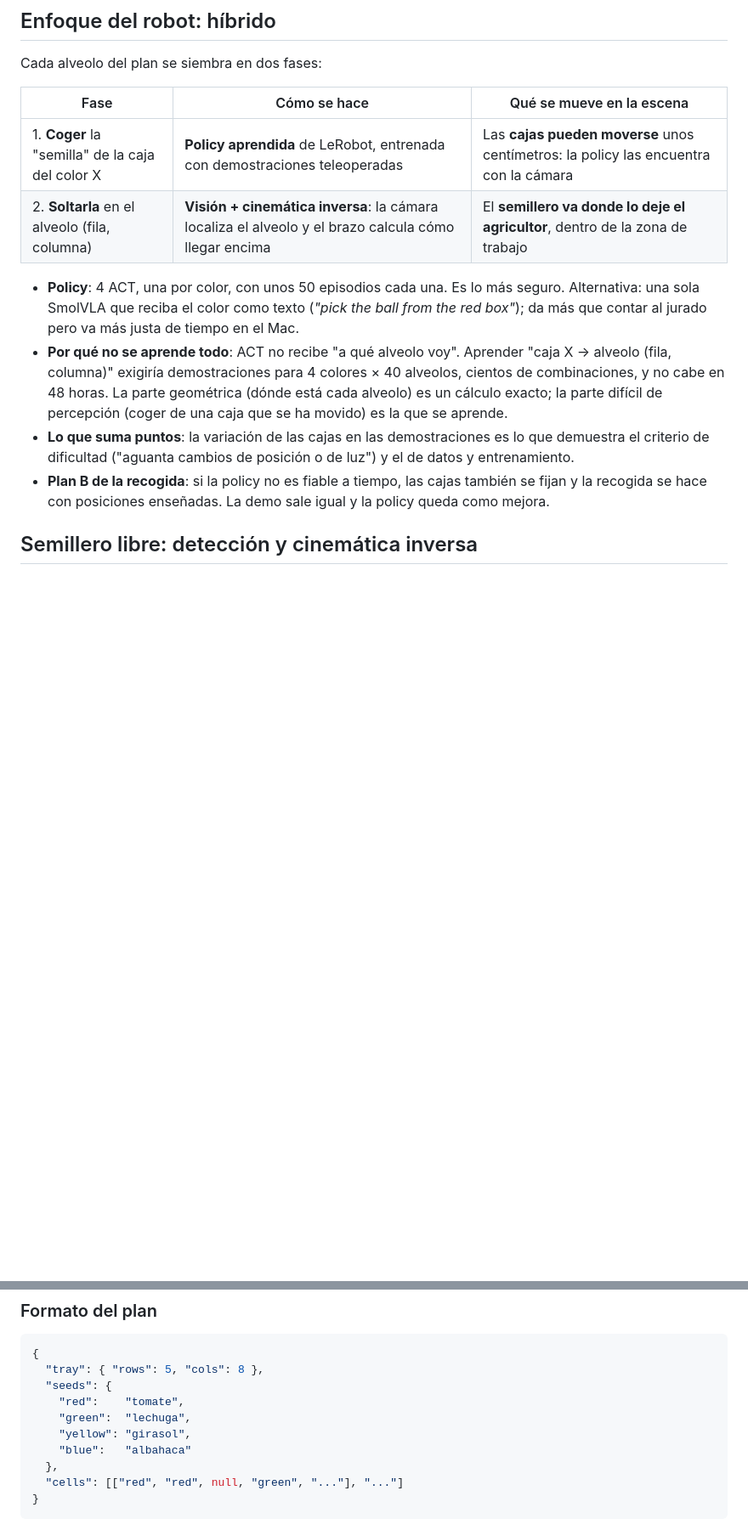
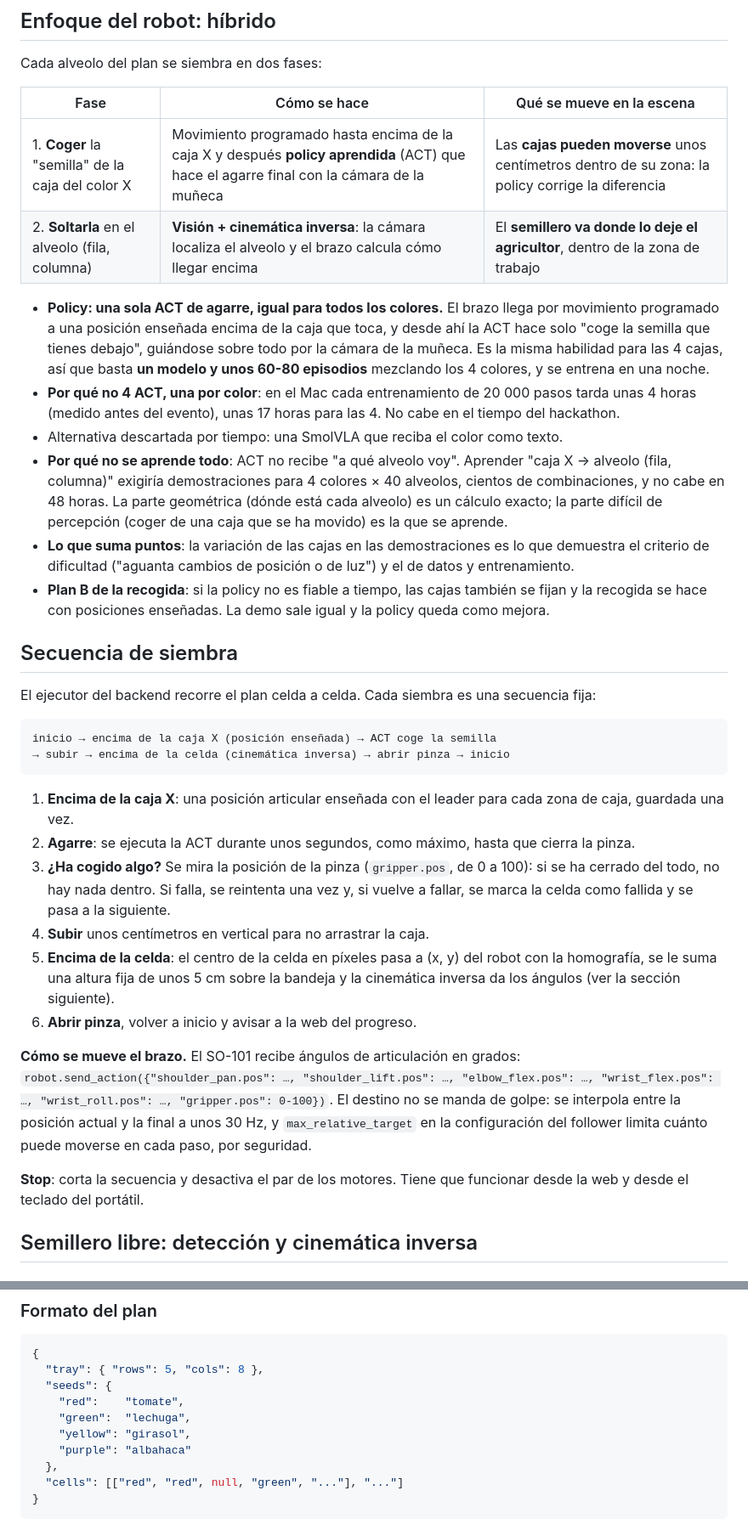
Before and after one commit to alvaromoli13/Robotluces, a Markdown page: README.md, 2 parts joined by grey strips. Shown at 85% size. GitHub-like rendering; blank space fills up the shorter version.

Commit message:
docs: single color-agnostic grasp policy and planting sequence

````diff
--- a/README.md
+++ b/README.md
@@ -97,12 +97,18 @@ Cada alveolo del plan se siembra en dos fases:
 
 | Fase | Cómo se hace | Qué se mueve en la escena |
 |---|---|---|
-| 1. **Coger** la "semilla" de la caja del color X | **Policy aprendida** de LeRobot, entrenada con demostraciones teleoperadas | Las **cajas pueden moverse** unos centímetros: la policy las encuentra con la cámara |
+| 1. **Coger** la "semilla" de la caja del color X | Movimiento programado hasta encima de la caja X y después **policy aprendida** (ACT) que hace el agarre final con la cámara de la muñeca | Las **cajas pueden moverse** unos centímetros dentro de su zona: la policy corrige la diferencia |
 | 2. **Soltarla** en el alveolo (fila, columna) | **Visión + cinemática inversa**: la cámara localiza el alveolo y el brazo calcula cómo llegar encima | El **semillero va donde lo deje el agricultor**, dentro de la zona de trabajo |
 
-- **Policy**: 4 ACT, una por color, con unos 50 episodios cada una. Es lo más seguro.
-  Alternativa: una sola SmolVLA que reciba el color como texto (*"pick the ball from the
-  red box"*); da más que contar al jurado pero va más justa de tiempo en el Mac.
+- **Policy: una sola ACT de agarre, igual para todos los colores.** El brazo llega por
+  movimiento programado a una posición enseñada encima de la caja que toca, y desde ahí la
+  ACT hace solo "coge la semilla que tienes debajo", guiándose sobre todo por la cámara de
+  la muñeca. Es la misma habilidad para las 4 cajas, así que basta **un modelo y unos
+  60-80 episodios** mezclando los 4 colores, y se entrena en una noche.
+- **Por qué no 4 ACT, una por color**: en el Mac cada entrenamiento de 20 000 pasos tarda
+  unas 4 horas (medido antes del evento), unas 17 horas para las 4. No cabe en el tiempo
+  del hackathon.
+- Alternativa descartada por tiempo: una SmolVLA que reciba el color como texto.
 - **Por qué no se aprende todo**: ACT no recibe "a qué alveolo voy". Aprender
   "caja X → alveolo (fila, columna)" exigiría demostraciones para 4 colores × 40 alveolos,
   cientos de combinaciones, y no cabe en 48 horas. La parte geométrica (dónde está cada
@@ -114,6 +120,38 @@ Cada alveolo del plan se siembra en dos fases:
 - **Plan B de la recogida**: si la policy no es fiable a tiempo, las cajas también se fijan
   y la recogida se hace con posiciones enseñadas. La demo sale igual y la policy queda
   como mejora.
+
+## Secuencia de siembra
+
+El ejecutor del backend recorre el plan celda a celda. Cada siembra es una secuencia fija:
+
+```
+inicio → encima de la caja X (posición enseñada) → ACT coge la semilla
+→ subir → encima de la celda (cinemática inversa) → abrir pinza → inicio
+```
+
+1. **Encima de la caja X**: una posición articular enseñada con el leader para cada zona
+   de caja, guardada una vez.
+2. **Agarre**: se ejecuta la ACT durante unos segundos, como máximo, hasta que cierra la
+   pinza.
+3. **¿Ha cogido algo?** Se mira la posición de la pinza (`gripper.pos`, de 0 a 100): si se
+   ha cerrado del todo, no hay nada dentro. Si falla, se reintenta una vez y, si vuelve a
+   fallar, se marca la celda como fallida y se pasa a la siguiente.
+4. **Subir** unos centímetros en vertical para no arrastrar la caja.
+5. **Encima de la celda**: el centro de la celda en píxeles pasa a (x, y) del robot con la
+   homografía, se le suma una altura fija de unos 5 cm sobre la bandeja y la cinemática
+   inversa da los ángulos (ver la sección siguiente).
+6. **Abrir pinza**, volver a inicio y avisar a la web del progreso.
+
+**Cómo se mueve el brazo.** El SO-101 recibe ángulos de articulación en grados:
+`robot.send_action({"shoulder_pan.pos": …, "shoulder_lift.pos": …, "elbow_flex.pos": …,
+"wrist_flex.pos": …, "wrist_roll.pos": …, "gripper.pos": 0-100})`. El destino no se manda
+de golpe: se interpola entre la posición actual y la final a unos 30 Hz, y
+`max_relative_target` en la configuración del follower limita cuánto puede moverse en
+cada paso, por seguridad.
+
+**Stop**: corta la secuencia y desactiva el par de los motores. Tiene que funcionar desde
+la web y desde el teclado del portátil.
 
 ## Semillero libre: detección y cinemática inversa
 
@@ -217,7 +259,7 @@ con la pinza del SO-101 fallaría demasiado para aguantar 5 demos seguidas.
     "red":    "tomate",
     "green":  "lechuga",
     "yellow": "girasol",
-    "blue":   "albahaca"
+    "purple": "albahaca"
   },
   "cells": [["red", "red", null, "green", "..."], "..."]
 }
````
Also changed, not shown: other parts of README.md (+20 -8 lines).
